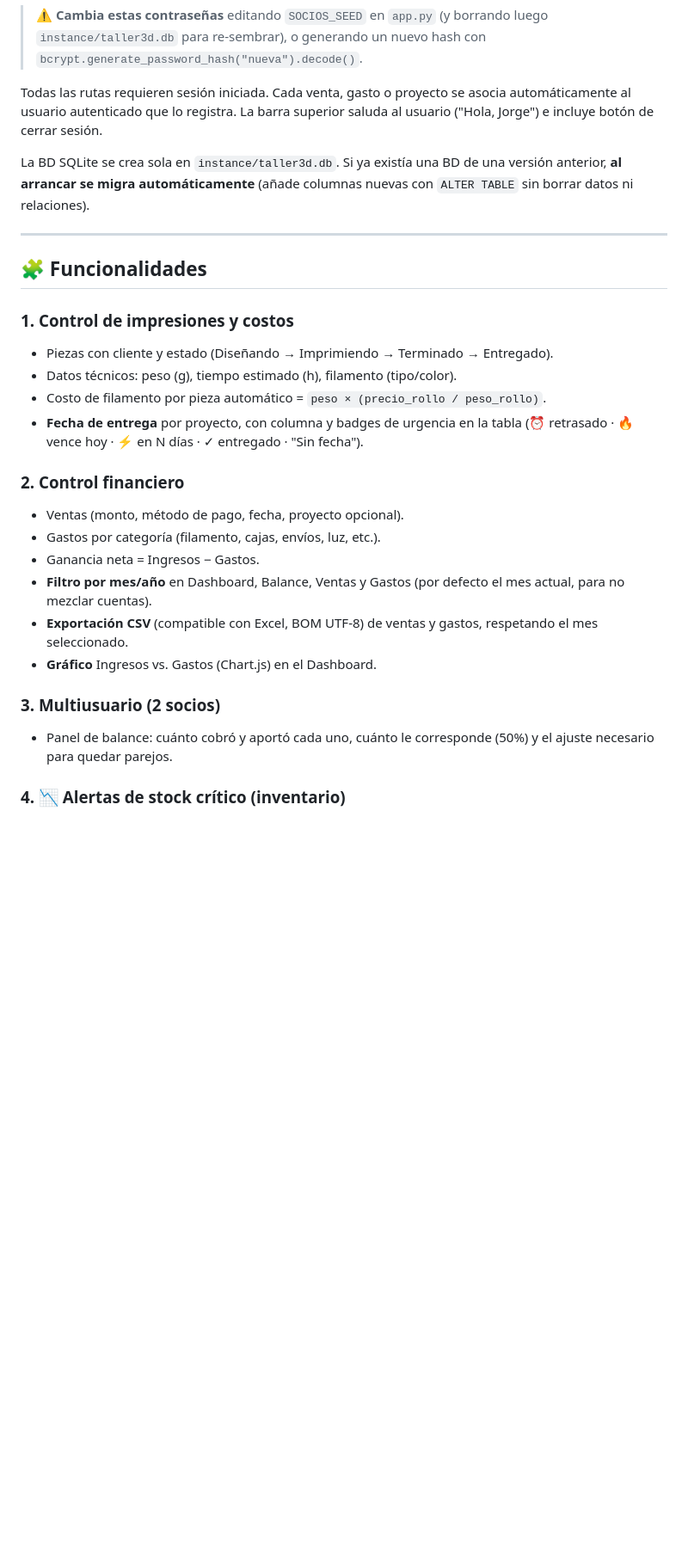
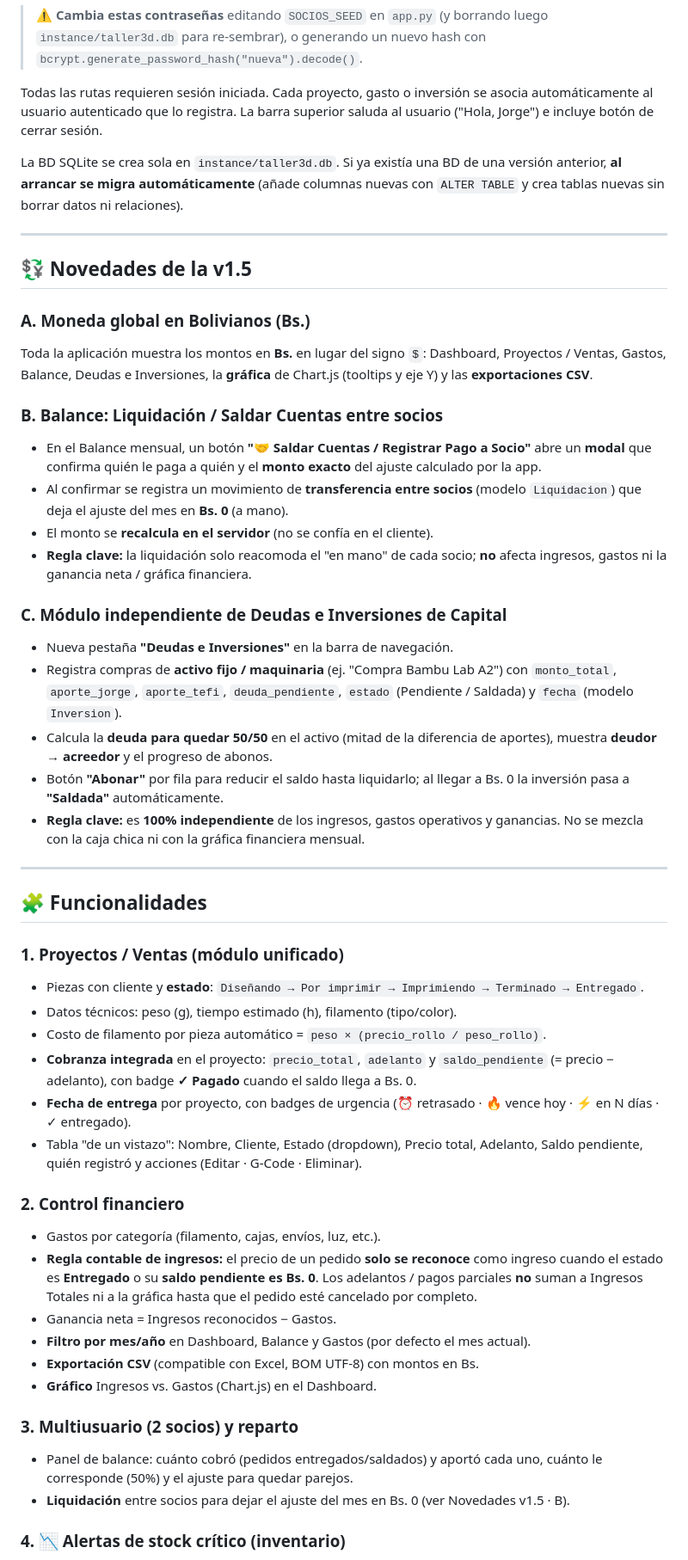
Before and after one commit to JorgeEstrada1/cocotef, a Markdown page: README.md, the part around one of its changes. Shown at 86% size. Rendered like a GitHub page; blank space fills up the shorter version.

Commit message:
docs: README.md actualizado con las funciones financieras de la v1.5

```diff
--- a/README.md
+++ b/README.md
@@ -49,38 +49,78 @@ siembran automáticamente dos usuarios:
 > luego `instance/taller3d.db` para re-sembrar), o generando un nuevo hash con
 > `bcrypt.generate_password_hash("nueva").decode()`.
 
-Todas las rutas requieren sesión iniciada. Cada venta, gasto o proyecto se asocia
-automáticamente al usuario autenticado que lo registra. La barra superior saluda
-al usuario ("Hola, Jorge") e incluye botón de cerrar sesión.
+Todas las rutas requieren sesión iniciada. Cada proyecto, gasto o inversión se
+asocia automáticamente al usuario autenticado que lo registra. La barra superior
+saluda al usuario ("Hola, Jorge") e incluye botón de cerrar sesión.
 
 La BD SQLite se crea sola en `instance/taller3d.db`. Si ya existía una BD de una
 versión anterior, **al arrancar se migra automáticamente** (añade columnas nuevas
-con `ALTER TABLE` sin borrar datos ni relaciones).
+con `ALTER TABLE` y crea tablas nuevas sin borrar datos ni relaciones).
+
+---
+
+## 💱 Novedades de la v1.5
+
+### A. Moneda global en Bolivianos (Bs.)
+Toda la aplicación muestra los montos en **Bs.** en lugar del signo `$`:
+Dashboard, Proyectos / Ventas, Gastos, Balance, Deudas e Inversiones, la
+**gráfica** de Chart.js (tooltips y eje Y) y las **exportaciones CSV**.
+
+### B. Balance: Liquidación / Saldar Cuentas entre socios
+- En el Balance mensual, un botón **"🤝 Saldar Cuentas / Registrar Pago a Socio"**
+  abre un **modal** que confirma quién le paga a quién y el **monto exacto** del
+  ajuste calculado por la app.
+- Al confirmar se registra un movimiento de **transferencia entre socios**
+  (modelo `Liquidacion`) que deja el ajuste del mes en **Bs. 0** (a mano).
+- El monto se **recalcula en el servidor** (no se confía en el cliente).
+- **Regla clave:** la liquidación solo reacomoda el "en mano" de cada socio;
+  **no** afecta ingresos, gastos ni la ganancia neta / gráfica financiera.
+
+### C. Módulo independiente de Deudas e Inversiones de Capital
+- Nueva pestaña **"Deudas e Inversiones"** en la barra de navegación.
+- Registra compras de **activo fijo / maquinaria** (ej. "Compra Bambu Lab A2")
+  con `monto_total`, `aporte_jorge`, `aporte_tefi`, `deuda_pendiente`, `estado`
+  (Pendiente / Saldada) y `fecha` (modelo `Inversion`).
+- Calcula la **deuda para quedar 50/50** en el activo (mitad de la diferencia de
+  aportes), muestra **deudor → acreedor** y el progreso de abonos.
+- Botón **"Abonar"** por fila para reducir el saldo hasta liquidarlo; al llegar a
+  Bs. 0 la inversión pasa a **"Saldada"** automáticamente.
+- **Regla clave:** es **100% independiente** de los ingresos, gastos operativos y
+  ganancias. No se mezcla con la caja chica ni con la gráfica financiera mensual.
 
 ---
 
 ## 🧩 Funcionalidades
 
-### 1. Control de impresiones y costos
-- Piezas con cliente y estado (Diseñando → Imprimiendo → Terminado → Entregado).
+### 1. Proyectos / Ventas (módulo unificado)
+- Piezas con cliente y **estado**:
+  `Diseñando → Por imprimir → Imprimiendo → Terminado → Entregado`.
 - Datos técnicos: peso (g), tiempo estimado (h), filamento (tipo/color).
 - Costo de filamento por pieza automático = `peso × (precio_rollo / peso_rollo)`.
-- **Fecha de entrega** por proyecto, con columna y badges de urgencia en la tabla
-  (⏰ retrasado · 🔥 vence hoy · ⚡ en N días · ✓ entregado · "Sin fecha").
+- **Cobranza integrada** en el proyecto: `precio_total`, `adelanto` y
+  `saldo_pendiente` (= precio − adelanto), con badge **✓ Pagado** cuando el saldo
+  llega a Bs. 0.
+- **Fecha de entrega** por proyecto, con badges de urgencia (⏰ retrasado ·
+  🔥 vence hoy · ⚡ en N días · ✓ entregado).
+- Tabla "de un vistazo": Nombre, Cliente, Estado (dropdown), Precio total,
+  Adelanto, Saldo pendiente, quién registró y acciones (Editar · G-Code · Eliminar).
 
 ### 2. Control financiero
-- Ventas (monto, método de pago, fecha, proyecto opcional).
 - Gastos por categoría (filamento, cajas, envíos, luz, etc.).
-- Ganancia neta = Ingresos − Gastos.
-- **Filtro por mes/año** en Dashboard, Balance, Ventas y Gastos (por defecto el
-  mes actual, para no mezclar cuentas).
-- **Exportación CSV** (compatible con Excel, BOM UTF-8) de ventas y gastos,
-  respetando el mes seleccionado.
+- **Regla contable de ingresos:** el precio de un pedido **solo se reconoce** como
+  ingreso cuando el estado es **Entregado** o su **saldo pendiente es Bs. 0**. Los
+  adelantos / pagos parciales **no** suman a Ingresos Totales ni a la gráfica hasta
+  que el pedido esté cancelado por completo.
+- Ganancia neta = Ingresos reconocidos − Gastos.
+- **Filtro por mes/año** en Dashboard, Balance y Gastos (por defecto el mes actual).
+- **Exportación CSV** (compatible con Excel, BOM UTF-8) con montos en Bs.
 - **Gráfico** Ingresos vs. Gastos (Chart.js) en el Dashboard.
 
-### 3. Multiusuario (2 socios)
-- Panel de balance: cuánto cobró y aportó cada uno, cuánto le corresponde (50%)
-  y el ajuste necesario para quedar parejos.
+### 3. Multiusuario (2 socios) y reparto
+- Panel de balance: cuánto cobró (pedidos entregados/saldados) y aportó cada uno,
+  cuánto le corresponde (50%) y el ajuste para quedar parejos.
+- **Liquidación** entre socios para dejar el ajuste del mes en Bs. 0 (ver
+  Novedades v1.5 · B).
 
 ### 4. 📉 Alertas de stock crítico (inventario)
 - Campo `stock_minimo` por filamento (default 200 g), editable inline.
```
Also changed, not shown: other parts of README.md (+17 -10 lines).
